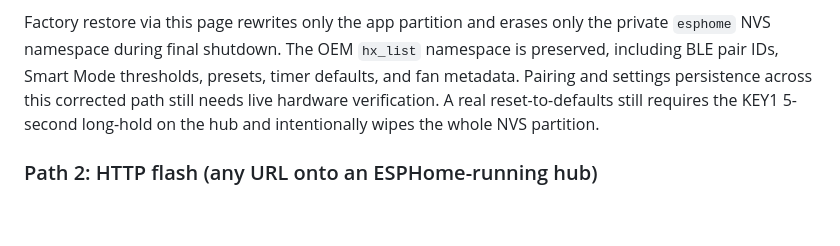
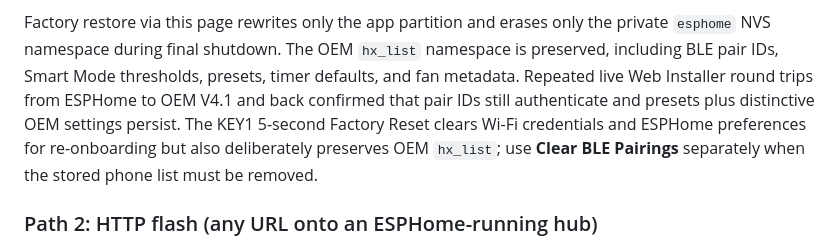
Before and after one commit to CrazyCoder/quietcool-esphome-native, a Markdown page: web-installer/README.md, the part around the change. Drawn GitHub-style; blank space fills up the shorter version.

```diff
--- a/web-installer/README.md
+++ b/web-installer/README.md
@@ -77,9 +77,11 @@ rollback goes through the HTTP path, not BLE.
 Factory restore via this page rewrites only the app partition and erases only the
 private `esphome` NVS namespace during final shutdown. The OEM `hx_list` namespace
 is preserved, including BLE pair IDs, Smart Mode thresholds, presets, timer defaults,
-and fan metadata. Pairing and settings persistence across this corrected path still
-needs live hardware verification. A real reset-to-defaults still requires the KEY1
-5-second long-hold on the hub and intentionally wipes the whole NVS partition.
+and fan metadata. Repeated live Web Installer round trips from ESPHome to OEM V4.1
+and back confirmed that pair IDs still authenticate and presets plus distinctive OEM
+settings persist. The KEY1 5-second Factory Reset clears Wi-Fi credentials and
+ESPHome preferences for re-onboarding but also deliberately preserves OEM `hx_list`;
+use **Clear BLE Pairings** separately when the stored phone list must be removed.
 
 ### Path 2: HTTP flash (any URL onto an ESPHome-running hub)
 
```
Also changed, not shown: README.md (+6 -5 lines).
